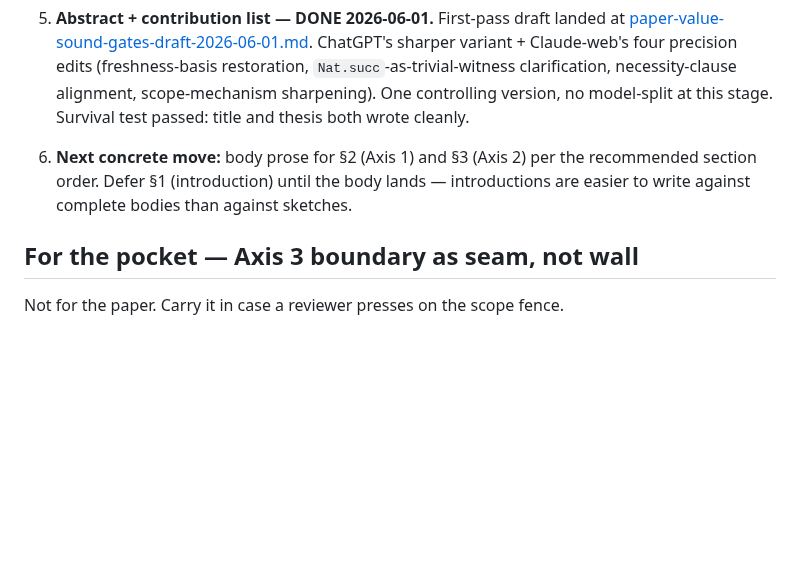
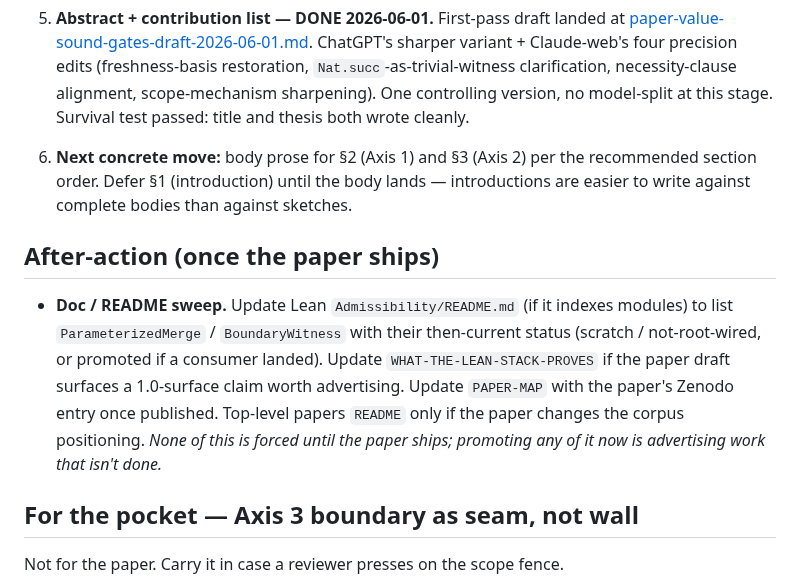
Before and after one commit to unpingable/papers, a Markdown page: working/paper-value-sound-gates-spine-2026-06-01.md, the part around the change. Drawn GitHub-style; blank space fills up the shorter version.

Commit message:
spine tooling

```diff
--- a/working/paper-value-sound-gates-spine-2026-06-01.md
+++ b/working/paper-value-sound-gates-spine-2026-06-01.md
@@ -179,6 +179,18 @@ absorbs Axis 3 when forced; this paper does not preempt it.
    the body lands — introductions are easier to write against
    complete bodies than against sketches.
 
+## After-action (once the paper ships)
+
+- **Doc / README sweep.** Update Lean `Admissibility/README.md` (if it
+  indexes modules) to list `ParameterizedMerge` / `BoundaryWitness`
+  with their then-current status (scratch / not-root-wired, or
+  promoted if a consumer landed). Update `WHAT-THE-LEAN-STACK-PROVES`
+  if the paper draft surfaces a 1.0-surface claim worth advertising.
+  Update `PAPER-MAP` with the paper's Zenodo entry once published.
+  Top-level papers `README` only if the paper changes the corpus
+  positioning. *None of this is forced until the paper ships;
+  promoting any of it now is advertising work that isn't done.*
+
 ## For the pocket — Axis 3 boundary as seam, not wall
 
 Not for the paper. Carry it in case a reviewer presses on the scope fence.
```
